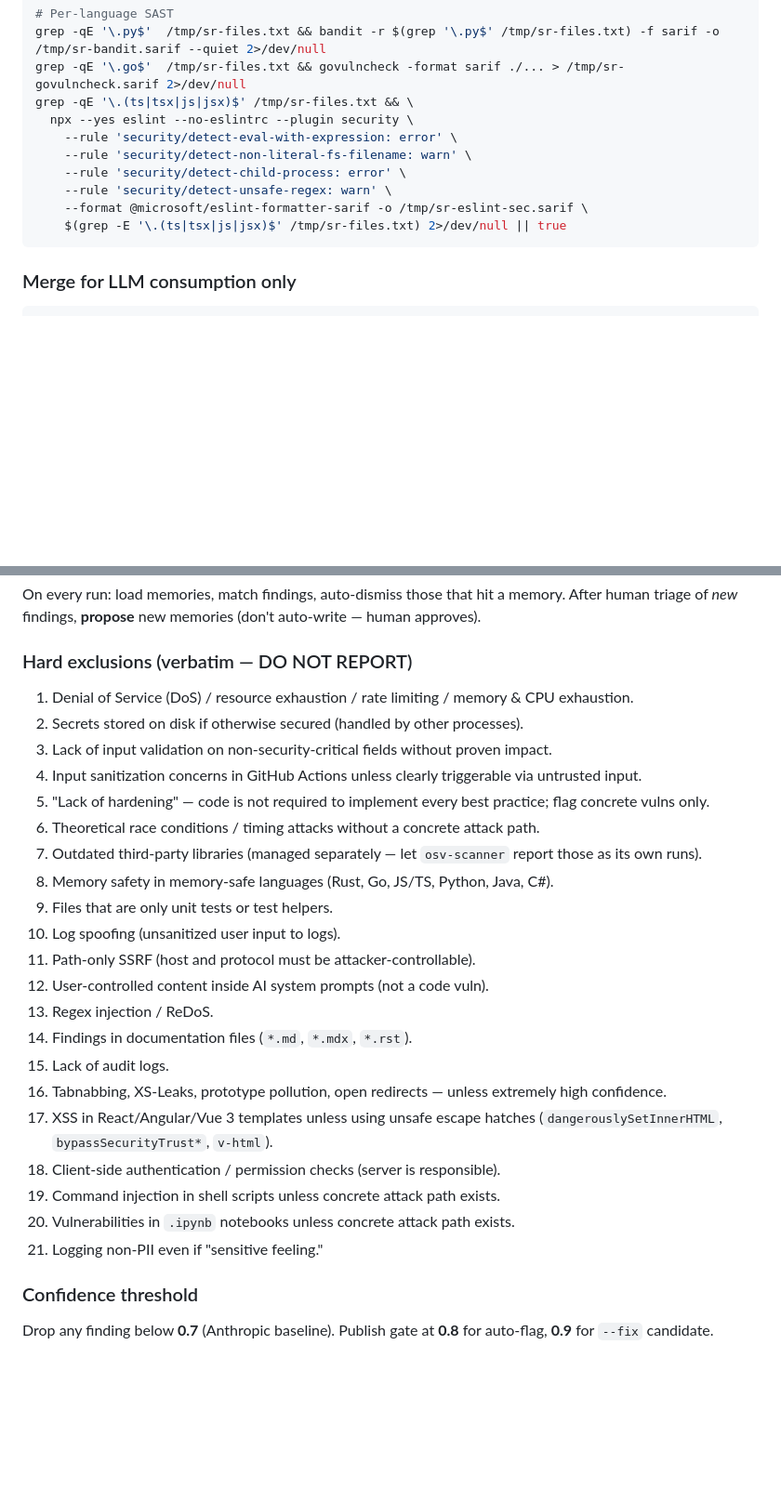
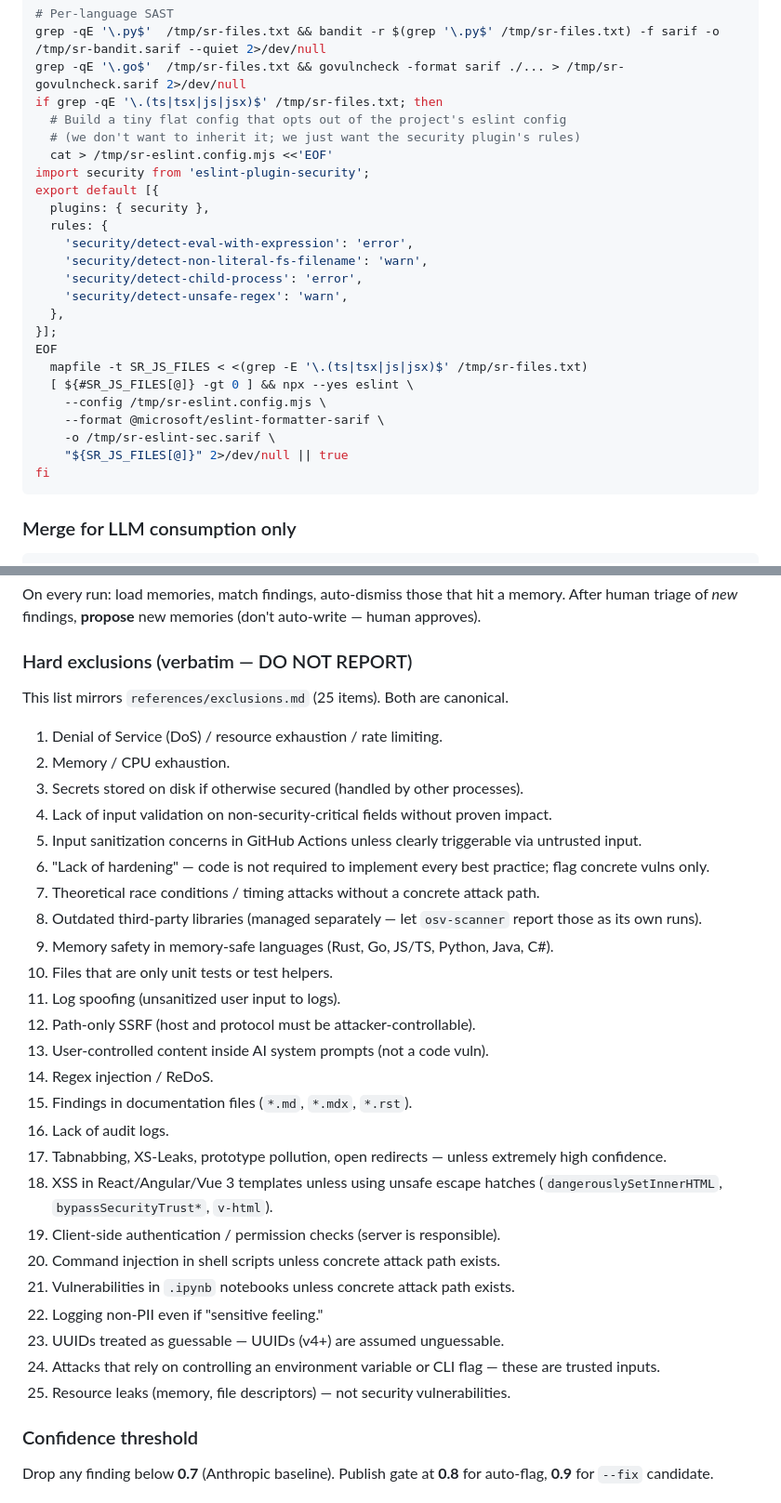
Before and after one commit to PrairieAster-Ai/claude-code-skills, a Markdown page: skills/security-audit/SKILL.md, 2 parts joined by grey strips. Shown at 93% size. GitHub-like rendering; blank space fills up the shorter version.

Commit message:
fix(security-audit): resolve PR-review blockers (#1-#5)
#1 --post-pr dedup never matched: comment header showed the short SHA
   but the dedup grep searched for the full SHA. Now every comment
   emits an HTML marker (`<!-- security-audit:sha=<full> -->`) as its
   first line, and dedup greps the marker. Deterministic and idempotent.

#2 --post-pr was running `git checkout` against the user's working
   tree, which destroys uncommitted work and contradicts the threat
   model's worktree-isolation claim. Switched to `git worktree add
   --detach` rooted at the PR HEAD SHA, with `trap` cleanup on exit.

#3 ESLint 9+ removed `--no-eslintrc`. Replaced with a tiny scratch
   flat-config (`/tmp/sr-eslint.config.mjs`) that opts out of project
   config and only loads `eslint-plugin-security`. Also switched the
   file-list expansion to `mapfile` so paths with spaces don't break.

#4 --fix mode ran `npm test`/`pytest`/`go test` inside a fresh
   worktree, which has no `node_modules` / `.venv` / `vendor`. Every
   fix was being rejected as a regression. Worktrees now symlink the
   dependency trees from the original tree before running tests, plus
   documented fallback behavior for missing deps (downgrade to
   "unvalidated — review manually" rather than discard silently).

#5 Exclusion count drifted: README claimed "21 rules, extended" but
   exclusions.md actually has 25 items. SKILL.md inline list also
   had 21 (because two were merged + three were missing). Resynced
   SKILL.md inline list to 25 items matching exclusions.md exactly,
   and corrected the README count.

Co-Authored-By: Claude Opus 4.7 (1M context) <noreply@anthropic.com>

````diff
--- a/skills/security-audit/SKILL.md
+++ b/skills/security-audit/SKILL.md
@@ -110,14 +110,28 @@ fi
 # Per-language SAST
 grep -qE '\.py$'  /tmp/sr-files.txt && bandit -r $(grep '\.py$' /tmp/sr-files.txt) -f sarif -o /tmp/sr-bandit.sarif --quiet 2>/dev/null
 grep -qE '\.go$'  /tmp/sr-files.txt && govulncheck -format sarif ./... > /tmp/sr-govulncheck.sarif 2>/dev/null
-grep -qE '\.(ts|tsx|js|jsx)$' /tmp/sr-files.txt && \
-  npx --yes eslint --no-eslintrc --plugin security \
-    --rule 'security/detect-eval-with-expression: error' \
-    --rule 'security/detect-non-literal-fs-filename: warn' \
-    --rule 'security/detect-child-process: error' \
-    --rule 'security/detect-unsafe-regex: warn' \
-    --format @microsoft/eslint-formatter-sarif -o /tmp/sr-eslint-sec.sarif \
-    $(grep -E '\.(ts|tsx|js|jsx)$' /tmp/sr-files.txt) 2>/dev/null || true
+if grep -qE '\.(ts|tsx|js|jsx)$' /tmp/sr-files.txt; then
+  # Build a tiny flat config that opts out of the project's eslint config
+  # (we don't want to inherit it; we just want the security plugin's rules)
+  cat > /tmp/sr-eslint.config.mjs <<'EOF'
+import security from 'eslint-plugin-security';
+export default [{
+  plugins: { security },
+  rules: {
+    'security/detect-eval-with-expression': 'error',
+    'security/detect-non-literal-fs-filename': 'warn',
+    'security/detect-child-process': 'error',
+    'security/detect-unsafe-regex': 'warn',
+  },
+}];
+EOF
+  mapfile -t SR_JS_FILES < <(grep -E '\.(ts|tsx|js|jsx)$' /tmp/sr-files.txt)
+  [ ${#SR_JS_FILES[@]} -gt 0 ] && npx --yes eslint \
+    --config /tmp/sr-eslint.config.mjs \
+    --format @microsoft/eslint-formatter-sarif \
+    -o /tmp/sr-eslint-sec.sarif \
+    "${SR_JS_FILES[@]}" 2>/dev/null || true
+fi
 ```
 
 ### Merge for LLM consumption only
@@ -232,27 +246,33 @@ On every run: load memories, match findings, auto-dismiss those that hit a memor
 
 ### Hard exclusions (verbatim — DO NOT REPORT)
 
-1. Denial of Service (DoS) / resource exhaustion / rate limiting / memory & CPU exhaustion.
-2. Secrets stored on disk if otherwise secured (handled by other processes).
-3. Lack of input validation on non-security-critical fields without proven impact.
-4. Input sanitization concerns in GitHub Actions unless clearly triggerable via untrusted input.
-5. "Lack of hardening" — code is not required to implement every best practice; flag concrete vulns only.
-6. Theoretical race conditions / timing attacks without a concrete attack path.
-7. Outdated third-party libraries (managed separately — let `osv-scanner` report those as its own runs).
-8. Memory safety in memory-safe languages (Rust, Go, JS/TS, Python, Java, C#).
-9. Files that are only unit tests or test helpers.
-10. Log spoofing (unsanitized user input to logs).
-11. Path-only SSRF (host and protocol must be attacker-controllable).
-12. User-controlled content inside AI system prompts (not a code vuln).
-13. Regex injection / ReDoS.
-14. Findings in documentation files (`*.md`, `*.mdx`, `*.rst`).
-15. Lack of audit logs.
-16. Tabnabbing, XS-Leaks, prototype pollution, open redirects — unless extremely high confidence.
-17. XSS in React/Angular/Vue 3 templates unless using unsafe escape hatches (`dangerouslySetInnerHTML`, `bypassSecurityTrust*`, `v-html`).
-18. Client-side authentication / permission checks (server is responsible).
-19. Command injection in shell scripts unless concrete attack path exists.
-20. Vulnerabilities in `.ipynb` notebooks unless concrete attack path exists.
-21. Logging non-PII even if "sensitive feeling."
+This list mirrors `references/exclusions.md` (25 items). Both are canonical.
+
+1. Denial of Service (DoS) / resource exhaustion / rate limiting.
+2. Memory / CPU exhaustion.
+3. Secrets stored on disk if otherwise secured (handled by other processes).
+4. Lack of input validation on non-security-critical fields without proven impact.
+5. Input sanitization concerns in GitHub Actions unless clearly triggerable via untrusted input.
+6. "Lack of hardening" — code is not required to implement every best practice; flag concrete vulns only.
+7. Theoretical race conditions / timing attacks without a concrete attack path.
+8. Outdated third-party libraries (managed separately — let `osv-scanner` report those as its own runs).
+9. Memory safety in memory-safe languages (Rust, Go, JS/TS, Python, Java, C#).
+10. Files that are only unit tests or test helpers.
+11. Log spoofing (unsanitized user input to logs).
+12. Path-only SSRF (host and protocol must be attacker-controllable).
+13. User-controlled content inside AI system prompts (not a code vuln).
+14. Regex injection / ReDoS.
+15. Findings in documentation files (`*.md`, `*.mdx`, `*.rst`).
+16. Lack of audit logs.
+17. Tabnabbing, XS-Leaks, prototype pollution, open redirects — unless extremely high confidence.
+18. XSS in React/Angular/Vue 3 templates unless using unsafe escape hatches (`dangerouslySetInnerHTML`, `bypassSecurityTrust*`, `v-html`).
+19. Client-side authentication / permission checks (server is responsible).
+20. Command injection in shell scripts unless concrete attack path exists.
+21. Vulnerabilities in `.ipynb` notebooks unless concrete attack path exists.
+22. Logging non-PII even if "sensitive feeling."
+23. UUIDs treated as guessable — UUIDs (v4+) are assumed unguessable.
+24. Attacks that rely on controlling an environment variable or CLI flag — these are trusted inputs.
+25. Resource leaks (memory, file descriptors) — not security vulnerabilities.
 
 ### Confidence threshold
 
````
Also changed, not shown: other parts of skills/security-audit/SKILL.md (+57 -9 lines), skills/security-audit/README.md (+1 -1 lines).
